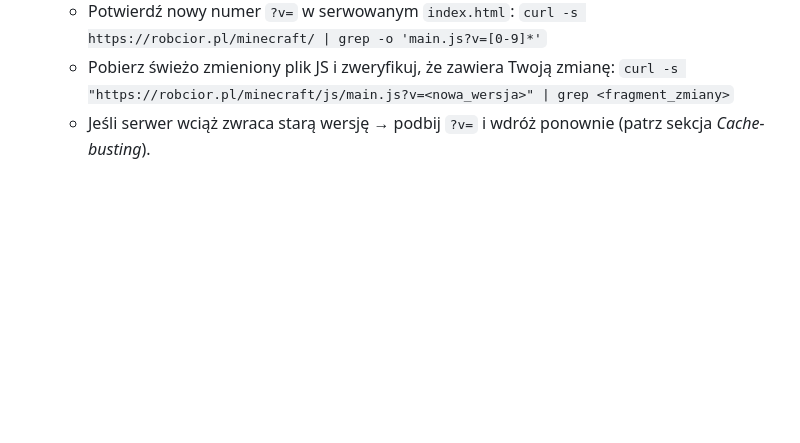
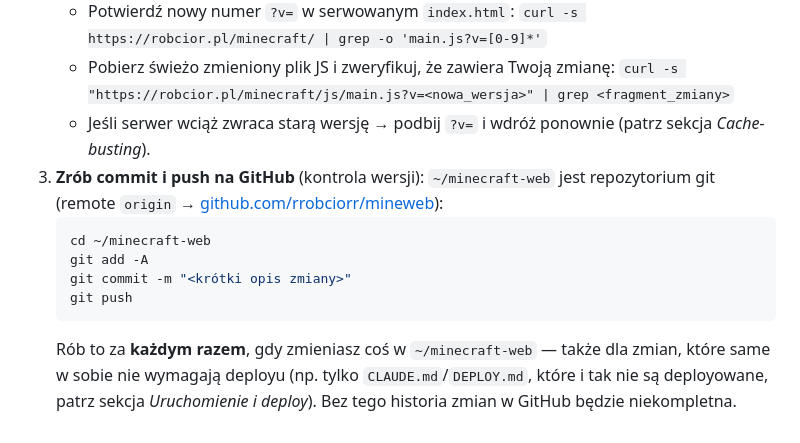
Before and after one commit to rrobciorr/mineweb, a Markdown page: CLAUDE.md, the part around the change. Drawn GitHub-style; blank space fills up the shorter version.

Commit message:
CLAUDE.md: dodaj obowiazek commit+push na GitHub po kazdej zmianie

````diff
--- a/CLAUDE.md
+++ b/CLAUDE.md
@@ -97,3 +97,15 @@ Po każdej zmianie **zrób deploy i sprawdź, czy serwer wysyła najnowszą wers
      `curl -s "https://robcior.pl/minecraft/js/main.js?v=<nowa_wersja>" | grep <fragment_zmiany>`
    - Jeśli serwer wciąż zwraca starą wersję → podbij `?v=` i wdróż ponownie (patrz
      sekcja *Cache-busting*).
+3. **Zrób commit i push na GitHub** (kontrola wersji): `~/minecraft-web` jest repozytorium git
+   (remote `origin` → [github.com/rrobciorr/mineweb](https://github.com/rrobciorr/mineweb)):
+   ```bash
+   cd ~/minecraft-web
+   git add -A
+   git commit -m "<krótki opis zmiany>"
+   git push
+   ```
+   Rób to za **każdym razem**, gdy zmieniasz coś w `~/minecraft-web` — także dla zmian,
+   które same w sobie nie wymagają deployu (np. tylko `CLAUDE.md`/`DEPLOY.md`, które i tak
+   nie są deployowane, patrz sekcja *Uruchomienie i deploy*). Bez tego historia zmian w GitHub
+   będzie niekompletna.
````
